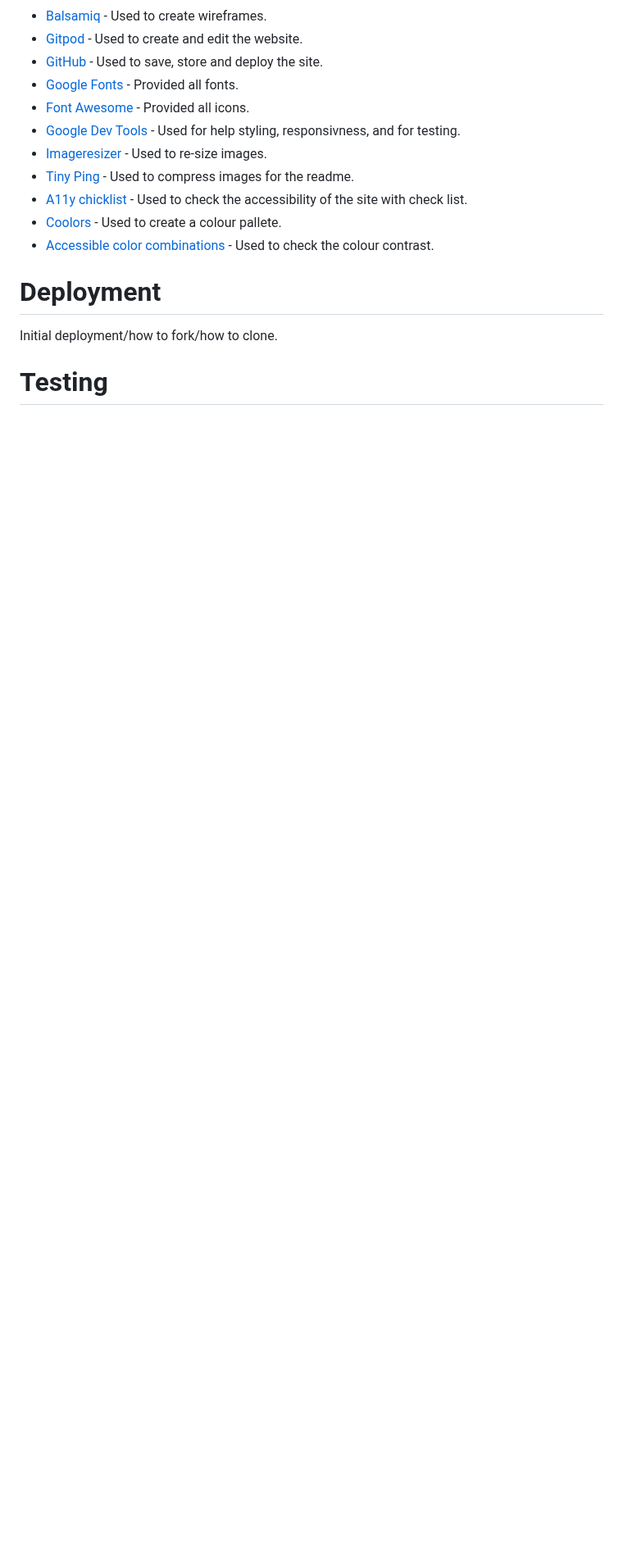
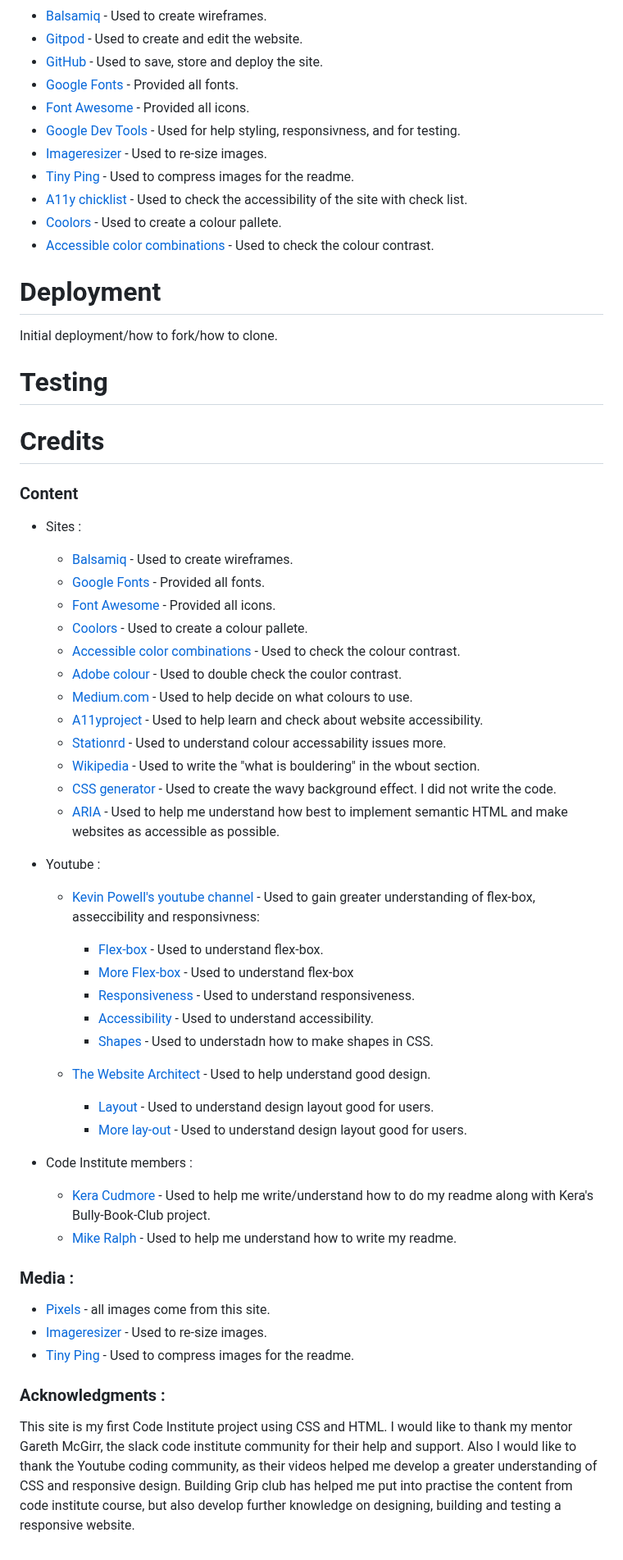
Before and after one commit to Kaysims/Grip-Club, a Markdown page: README.md, the part around the change. Shown at 82% size. Drawn GitHub-style; blank space fills up the shorter version.

Commit message:
Add credits section to README

```diff
--- a/README.md
+++ b/README.md
@@ -165,3 +165,47 @@ Click here to see the checklist that this website has met in terms of accessibil
 Initial deployment/how to fork/how to clone.
 
 # Testing
+
+# Credits
+### Content
+* Sites :
+    * [Balsamiq](https://balsamiq.com/) - Used to create wireframes.
+    * [Google Fonts](https://fonts.google.com/) - Provided all fonts.
+    * [Font Awesome](https://fontawesome.com/)  - Provided all icons.
+    * [Coolors](https://coolors.co/) - Used to create a colour pallete.
+    * [Accessible color combinations](https://toolness.github.io/accessible-color-matrix/?n=White&n=Black&n=Green&v=EBEBEB&v=201F1F&v=659B5E) - Used to check the colour contrast.
+    * [Adobe colour](https://color.adobe.com/create/color-wheel) - Used to double check the coulor contrast.
+    * [Medium.com](https://medium.com/@bloominari/color-psychology-in-web-design-f60656b8f313) - Used to help decide on what colours to use.
+    * [A11yproject](https://www.a11yproject.com/checklist/) - Used to help learn and check about website accessibility.
+    * [Stationrd](https://stationrd.co.uk/what-is-colour-accessibility-in-web-design-and-why-is-it-important/) - Used to understand colour accessability issues more.
+    * [Wikipedia](https://en.wikipedia.org/wiki/Bouldering) - Used to write the "what is bouldering" in the wbout section.
+    * [CSS generator](https://css-generators.com/wavy-shapes/) - Used to create the wavy background effect. I did not write the code.
+    * [ARIA](https://www.w3.org/WAI/ARIA/apg/practices/landmark-regions/) - Used to help me understand how best to implement semantic HTML and make websites as accessible as possible.
+
+
+* Youtube :
+    * [Kevin Powell's youtube channel](https://www.youtube.com/@KevinPowell) - Used to gain greater understanding of  flex-box, asseccibility and responsivness:
+        * [Flex-box](https://www.youtube.com/watch?v=u044iM9xsWU&t=466s) - Used to understand flex-box.
+        * [More Flex-box](https://www.youtube.com/watch?v=9e-lWQdO-DA) - Used to understand flex-box
+        * [Responsiveness](https://www.youtube.com/watch?v=VQraviuwbzU&t=837s) - Used to understand responsiveness.
+        * [Accessibility](https://www.youtube.com/watch?v=qr0ujkLLgmE) - Used to understand accessibility.
+        * [Shapes](https://www.youtube.com/watch?v=hWGgw1K-i8Y) - Used to understadn how to make shapes in CSS.
+
+
+    * [The Website Architect](https://www.youtube.com/@thewebsitearchitect) - Used to help understand good design.
+        * [Layout](https://www.youtube.com/watch?v=g0db5kA4BfQ) - Used to understand design layout good for users.
+        * [More lay-out](https://www.youtube.com/watch?v=3C_22eBWpjg) - Used to understand design layout good for users.
+
+* Code Institute members :
+    * [Kera Cudmore](https://github.com/kera-cudmore/readme-examples#inserting-images) - Used to help me write/understand how to do my readme along with Kera's Bully-Book-Club project.
+    * [Mike Ralph](https://github.com/MikeR94/CI-Project-Portfolio-1) - Used to help me understand how to write my readme.
+
+
+
+### Media :
+* [Pixels](https://www.pexels.com/)  - all images come from this site.
+* [Imageresizer](https://imageresizer.com/) - Used to re-size images.
+* [Tiny Ping](https://tinypng.com/) - Used to compress images for the readme.
+
+### Acknowledgments :
+This site is my first Code Institute project using CSS and HTML. I would like to thank my mentor Gareth McGirr, the slack code institute community for their help and support. Also I would like to thank the Youtube coding community, as their videos helped me develop a greater understanding of CSS and responsive design.  Building Grip club has helped me put into practise the content from code institute course, but also develop further knowledge on designing, building and testing a responsive website.
```
